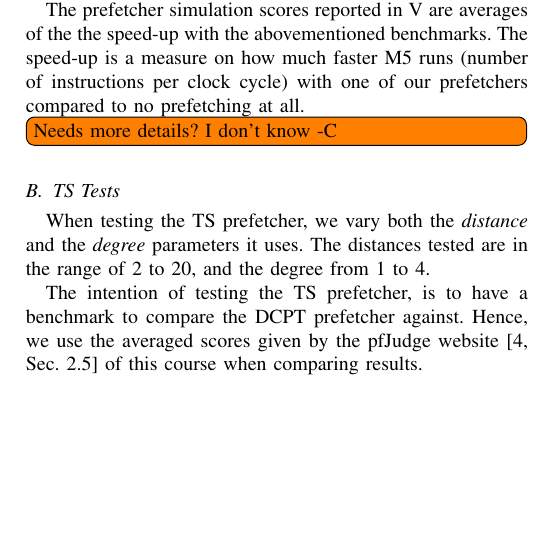
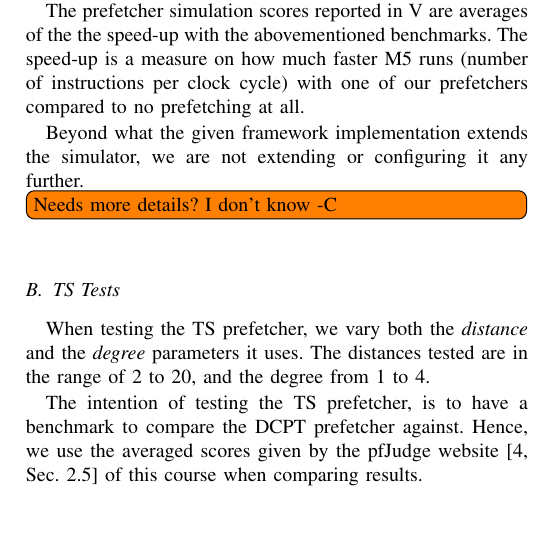
Before and after one commit to x10an14/tdt4260Group, a LaTeX paper (report/report.tex, which reads report/methodology.tex): part of one column of page 3 of 4, cut so that both start at the same text, the shorter picture padded with empty space. Compiled offline with pdfLaTeX.

Commit message:
Added a line + whitespace nazi attack ftw

```diff
--- a/report/methodology.tex
+++ b/report/methodology.tex
@@ -30,6 +30,9 @@ The prefetcher simulation scores reported in~\ref{sec:res} are averages of the
 the speed-up with the abovementioned benchmarks. The speed-up is a measure on how
 much faster M5 runs (number of instructions per clock cycle) with one of our
 prefetchers compared to no prefetching at all.
+
+Beyond what the given framework implementation extends the simulator, we are not
+extending or configuring it any further.
 
 \todo[inline]{Needs more details? I don't know -C}
 
```
